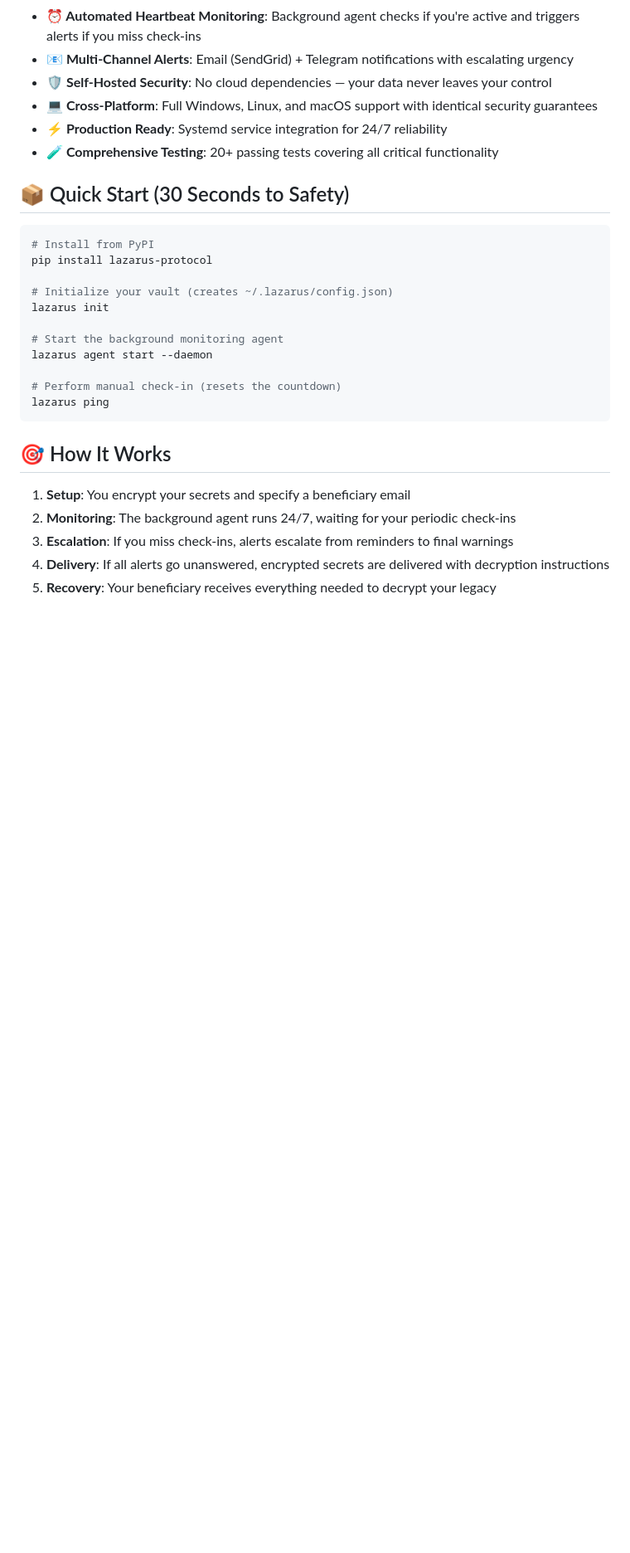
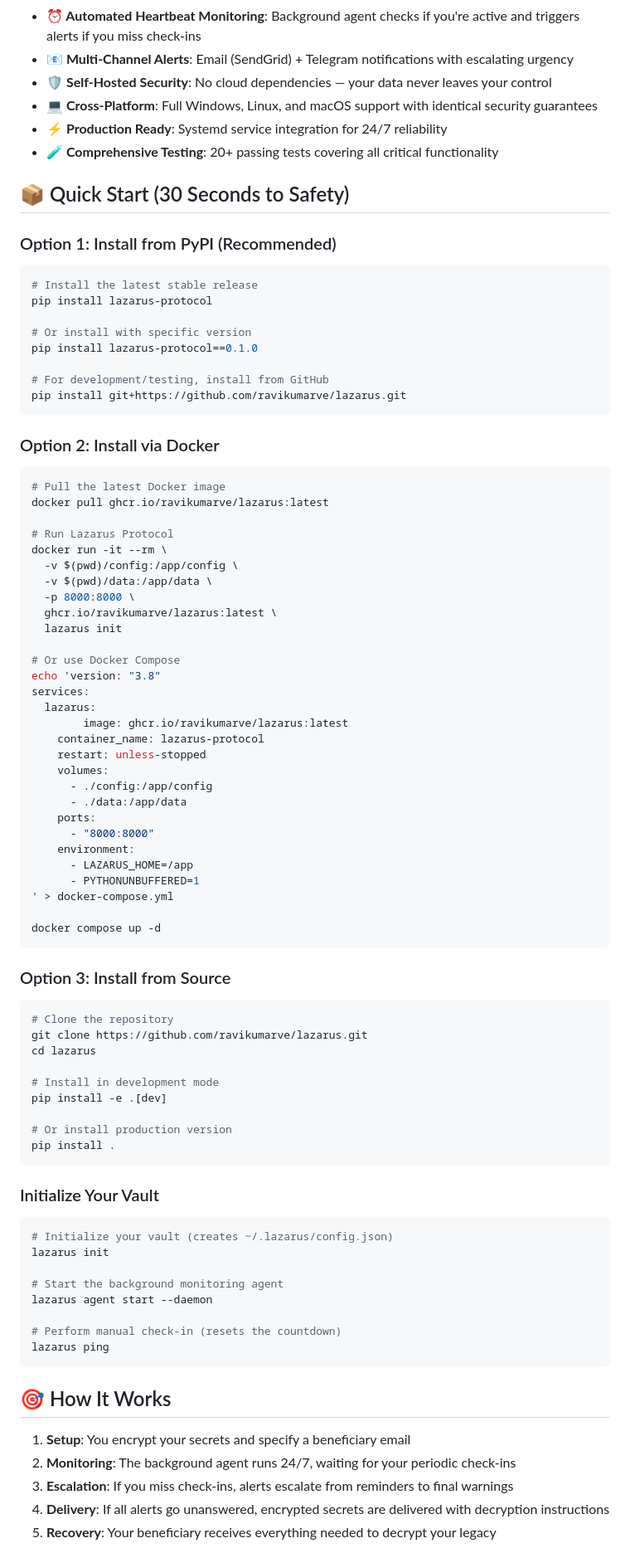
Before and after one commit to ravikumarve/lazarus, a Markdown page: README.md, the part around the change printed below. Shown: that part at 83% size. Rendered like a GitHub page; blank space fills up the shorter version.

Commit message:
docs(readme): add comprehensive installation guide with PyPI, Docker, Kubernetes, and platform-specific instructions

````diff
--- a/README.md
+++ b/README.md
@@ -50,10 +50,66 @@
 
 ## 📦 Quick Start (30 Seconds to Safety)
 
+### Option 1: Install from PyPI (Recommended)
 ```bash
-# Install from PyPI
+# Install the latest stable release
 pip install lazarus-protocol
 
+# Or install with specific version
+pip install lazarus-protocol==0.1.0
+
+# For development/testing, install from GitHub
+pip install git+https://github.com/ravikumarve/lazarus.git
+```
+
+### Option 2: Install via Docker
+```bash
+# Pull the latest Docker image
+docker pull ghcr.io/ravikumarve/lazarus:latest
+
+# Run Lazarus Protocol
+docker run -it --rm \
+  -v $(pwd)/config:/app/config \
+  -v $(pwd)/data:/app/data \
+  -p 8000:8000 \
+  ghcr.io/ravikumarve/lazarus:latest \
+  lazarus init
+
+# Or use Docker Compose
+echo 'version: "3.8"
+services:
+  lazarus:
+        image: ghcr.io/ravikumarve/lazarus:latest
+    container_name: lazarus-protocol
+    restart: unless-stopped
+    volumes:
+      - ./config:/app/config
+      - ./data:/app/data
+    ports:
+      - "8000:8000"
+    environment:
+      - LAZARUS_HOME=/app
+      - PYTHONUNBUFFERED=1
+' > docker-compose.yml
+
+docker compose up -d
+```
+
+### Option 3: Install from Source
+```bash
+# Clone the repository
+git clone https://github.com/ravikumarve/lazarus.git
+cd lazarus
+
+# Install in development mode
+pip install -e .[dev]
+
+# Or install production version
+pip install .
+```
+
+### Initialize Your Vault
+```bash
 # Initialize your vault (creates ~/.lazarus/config.json)
 lazarus init
 
````
Also changed, not shown: other parts of README.md (+159 -1 lines).
